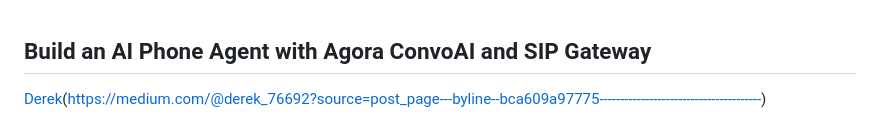
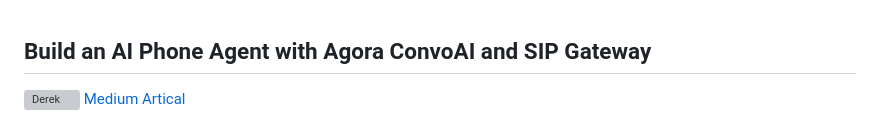
Before and after one commit to BDGM360/AI-Phone-Agent-testing, a Markdown page: guide.md, the part around one of its changes. Rendered like a GitHub page; grey boxes are pictures that could not be loaded.

```diff
--- a/guide.md
+++ b/guide.md
@@ -1,4 +1,4 @@
 ## Build an AI Phone Agent with Agora ConvoAI and SIP Gateway
 
-[Derek](https://miro.medium.com/v2/resize:fill:64:64/1*YqlAbkszpPwYZVzcyZFAXA.jpeg)(https://medium.com/@derek_76692?source=post_page---byline--bca609a97775---------------------------------------)
+![Derek](https://miro.medium.com/v2/resize:fill:64:64/1*YqlAbkszpPwYZVzcyZFAXA.jpeg) [Medium Artical](https://medium.com/@derek_76692?source=post_page---byline--bca609a97775---------------------------------------)
 
```
Also changed, not shown: other parts of guide.md (+2 -0 lines).
